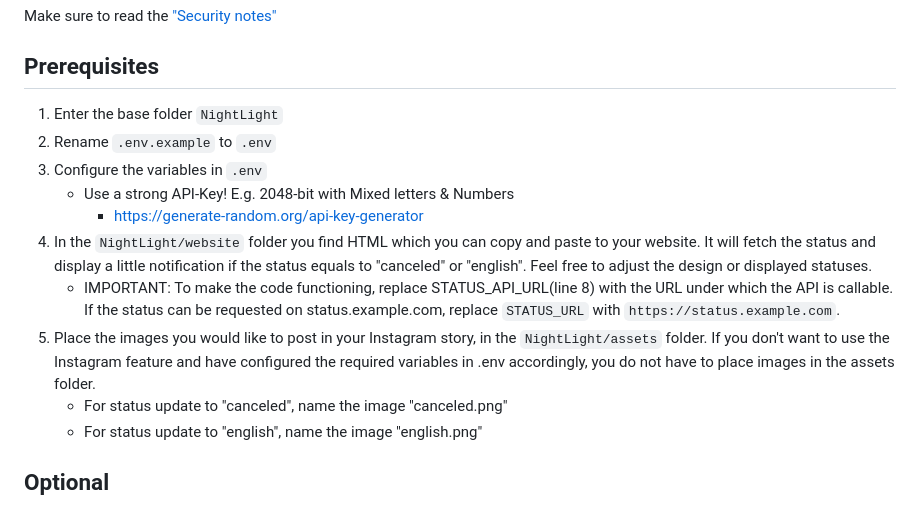
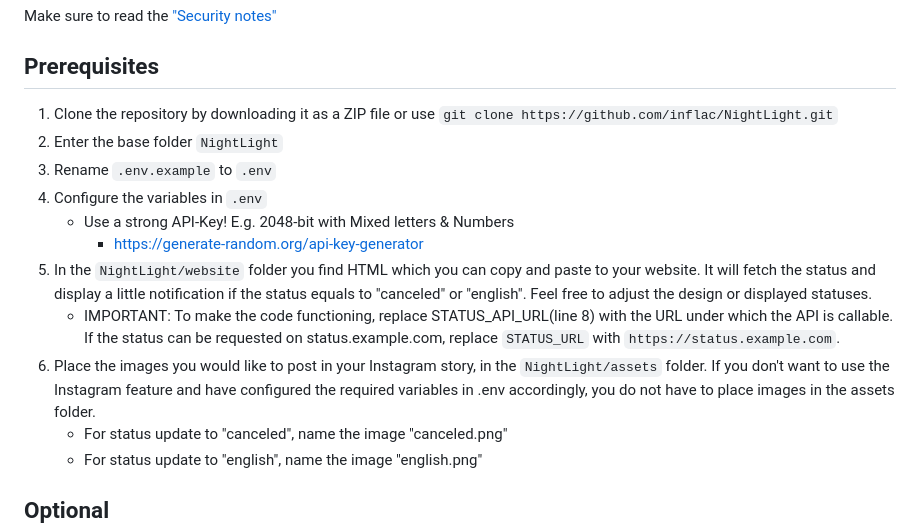
Before and after one commit to inflac/NightLight, a Markdown page: README.md, the part around the change. Rendered like a GitHub page.

Commit message:
add repo clone instruction to setup

```diff
--- a/README.md
+++ b/README.md
@@ -12,14 +12,15 @@ This API provides functionality to manage and update the availability status on
 # Setup
 Make sure to read the ["Security notes"](#security-notes)
 ## Prerequisites
-1. Enter the base folder `NightLight`
-2. Rename `.env.example` to `.env`
-3. Configure the variables in `.env`
+1. Clone the repository by downloading it as a ZIP file or use `git clone https://github.com/inflac/NightLight.git`
+2. Enter the base folder `NightLight`
+3. Rename `.env.example` to `.env`
+4. Configure the variables in `.env`
     * Use a strong API-Key! E.g. 2048-bit with Mixed letters & Numbers
         * https://generate-random.org/api-key-generator
-4. In the `NightLight/website` folder you find HTML which you can copy and paste to your website. It will fetch the status and display a little notification if the status equals to "canceled" or "english". Feel free to adjust the design or displayed statuses.
+5. In the `NightLight/website` folder you find HTML which you can copy and paste to your website. It will fetch the status and display a little notification if the status equals to "canceled" or "english". Feel free to adjust the design or displayed statuses.
     * IMPORTANT: To make the code functioning, replace STATUS_API_URL(line 8) with the URL under which the API is callable. If the status can be requested on status.example.com, replace `STATUS_URL` with `https://status.example.com`.
-5. Place the images you would like to post in your Instagram story, in the `NightLight/assets` folder. If you don't want to use the Instagram feature and have configured the required variables in .env accordingly, you do not have to place images in the assets folder.
+6. Place the images you would like to post in your Instagram story, in the `NightLight/assets` folder. If you don't want to use the Instagram feature and have configured the required variables in .env accordingly, you do not have to place images in the assets folder.
     * For status update to "canceled", name the image "canceled.png"
     * For status update to "english", name the image "english.png"
 
```
